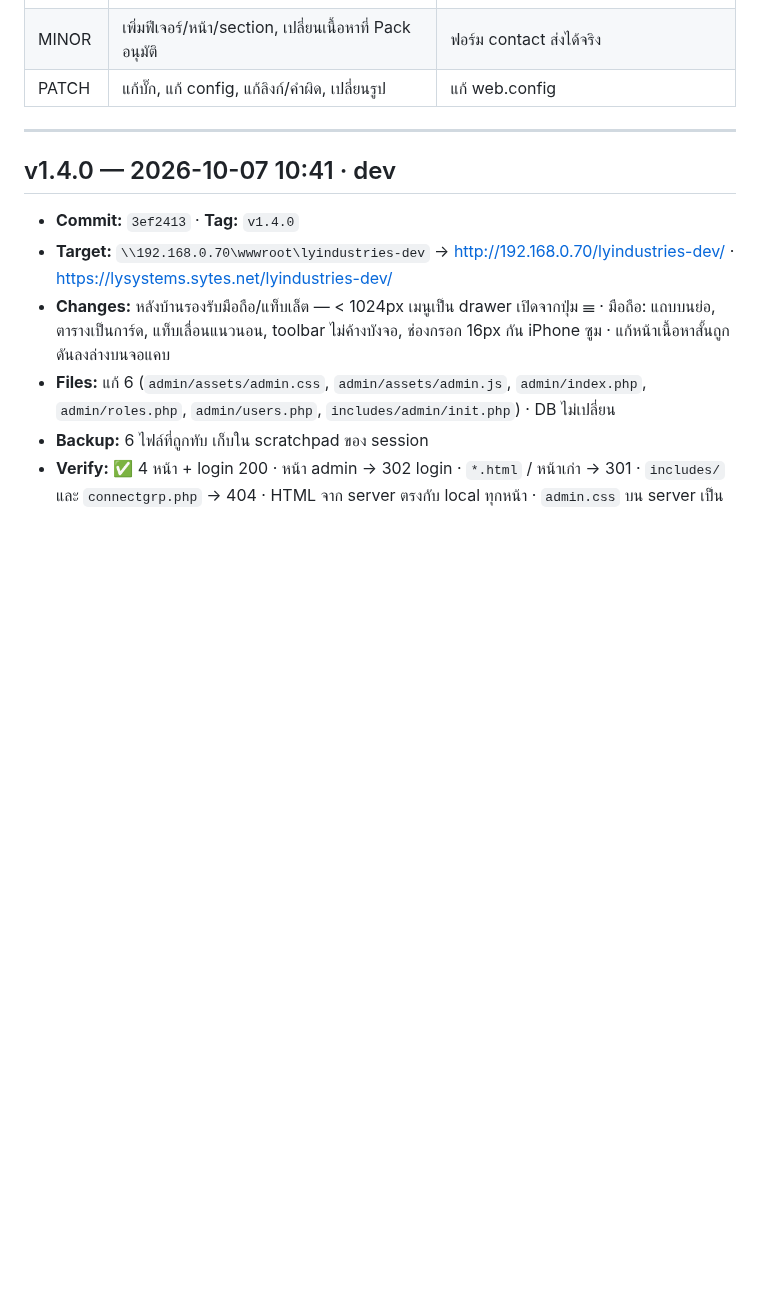
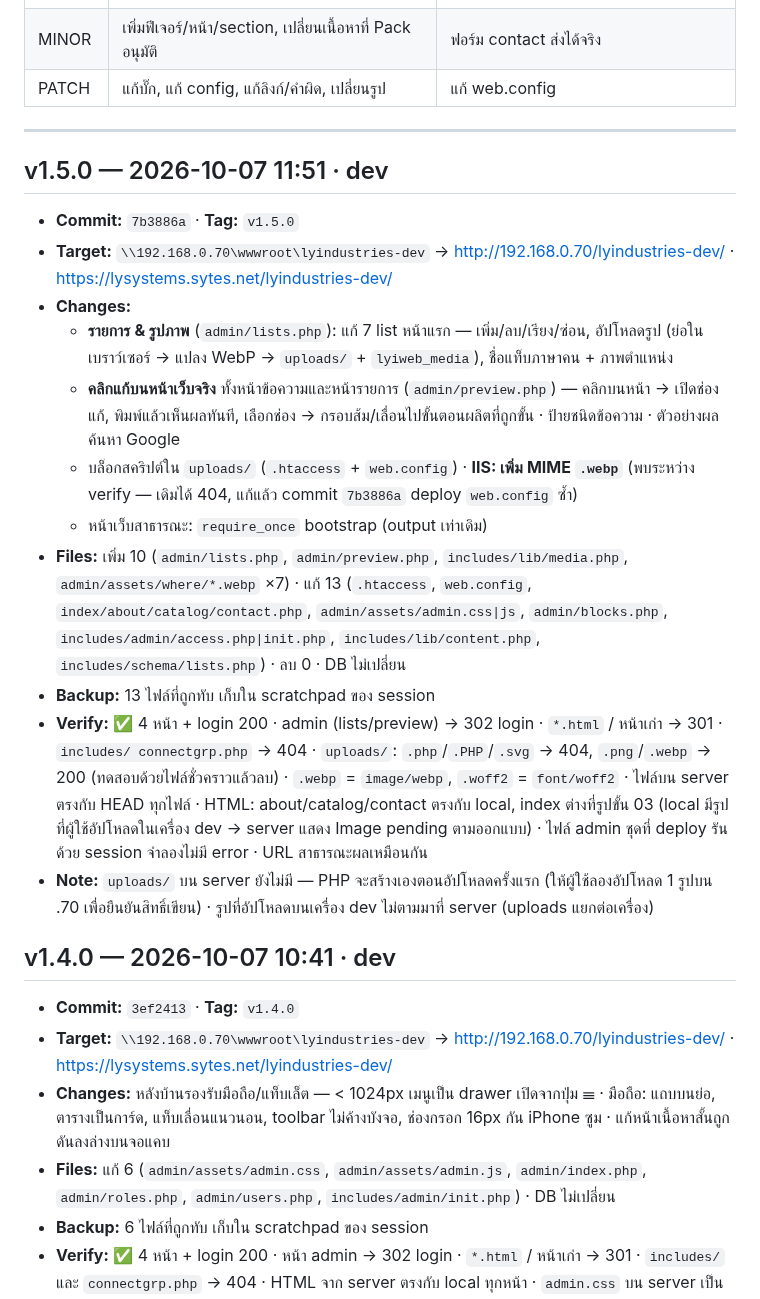
Before and after one commit to topaotop/lyindustries-new, a Markdown page: DEPLOY_LOG.md, the part around the change. Rendered like a GitHub page; blank space fills up the shorter version.

Commit message:
Deploy log: v1.5.0
Co-Authored-By: Claude Opus 5.5 <noreply@anthropic.com>

```diff
--- a/DEPLOY_LOG.md
+++ b/DEPLOY_LOG.md
@@ -13,6 +13,20 @@
 | PATCH | แก้บั๊ก, แก้ config, แก้ลิงก์/คำผิด, เปลี่ยนรูป | แก้ web.config |
 
 ---
+
+## v1.5.0 — 2026-10-07 11:51 · dev
+
+- **Commit:** `7b3886a` · **Tag:** `v1.5.0`
+- **Target:** `\\192.168.0.70\wwwroot\lyindustries-dev` → http://192.168.0.70/lyindustries-dev/ · https://lysystems.sytes.net/lyindustries-dev/
+- **Changes:**
+  - **รายการ & รูปภาพ** (`admin/lists.php`): แก้ 7 list หน้าแรก — เพิ่ม/ลบ/เรียง/ซ่อน, อัปโหลดรูป (ย่อในเบราว์เซอร์ → แปลง WebP → `uploads/` + `lyiweb_media`), ชื่อแท็บภาษาคน + ภาพตำแหน่ง
+  - **คลิกแก้บนหน้าเว็บจริง** ทั้งหน้าข้อความและหน้ารายการ (`admin/preview.php`) — คลิกบนหน้า → เปิดช่องแก้, พิมพ์แล้วเห็นผลทันที, เลือกช่อง → กรอบส้ม/เลื่อนไปขั้นตอนผลิตที่ถูกขั้น · ป้ายชนิดข้อความ · ตัวอย่างผลค้นหา Google
+  - บล็อกสคริปต์ใน `uploads/` (`.htaccess` + `web.config`) · **IIS: เพิ่ม MIME `.webp`** (พบระหว่าง verify — เดิมได้ 404, แก้แล้ว commit `7b3886a` deploy `web.config` ซ้ำ)
+  - หน้าเว็บสาธารณะ: `require_once` bootstrap (output เท่าเดิม)
+- **Files:** เพิ่ม 10 (`admin/lists.php`, `admin/preview.php`, `includes/lib/media.php`, `admin/assets/where/*.webp` ×7) · แก้ 13 (`.htaccess`, `web.config`, `index/about/catalog/contact.php`, `admin/assets/admin.css|js`, `admin/blocks.php`, `includes/admin/access.php|init.php`, `includes/lib/content.php`, `includes/schema/lists.php`) · ลบ 0 · DB ไม่เปลี่ยน
+- **Backup:** 13 ไฟล์ที่ถูกทับ เก็บใน scratchpad ของ session
+- **Verify:** ✅ 4 หน้า + login 200 · admin (lists/preview) → 302 login · `*.html` / หน้าเก่า → 301 · `includes/ connectgrp.php` → 404 · `uploads/`: `.php`/`.PHP`/`.svg` → 404, `.png`/`.webp` → 200 (ทดสอบด้วยไฟล์ชั่วคราวแล้วลบ) · `.webp` = `image/webp`, `.woff2` = `font/woff2` · ไฟล์บน server ตรงกับ HEAD ทุกไฟล์ · HTML: about/catalog/contact ตรงกับ local, index ต่างที่รูปขั้น 03 (local มีรูปที่ผู้ใช้อัปโหลดในเครื่อง dev → server แสดง Image pending ตามออกแบบ) · ไฟล์ admin ชุดที่ deploy รันด้วย session จำลองไม่มี error · URL สาธารณะผลเหมือนกัน
+- **Note:** `uploads/` บน server ยังไม่มี — PHP จะสร้างเองตอนอัปโหลดครั้งแรก (ให้ผู้ใช้ลองอัปโหลด 1 รูปบน .70 เพื่อยืนยันสิทธิ์เขียน) · รูปที่อัปโหลดบนเครื่อง dev ไม่ตามมาที่ server (uploads แยกต่อเครื่อง)
 
 ## v1.4.0 — 2026-10-07 10:41 · dev
 
```
Also changed, not shown: PROJECT_STATUS.md (+2 -1 lines).
